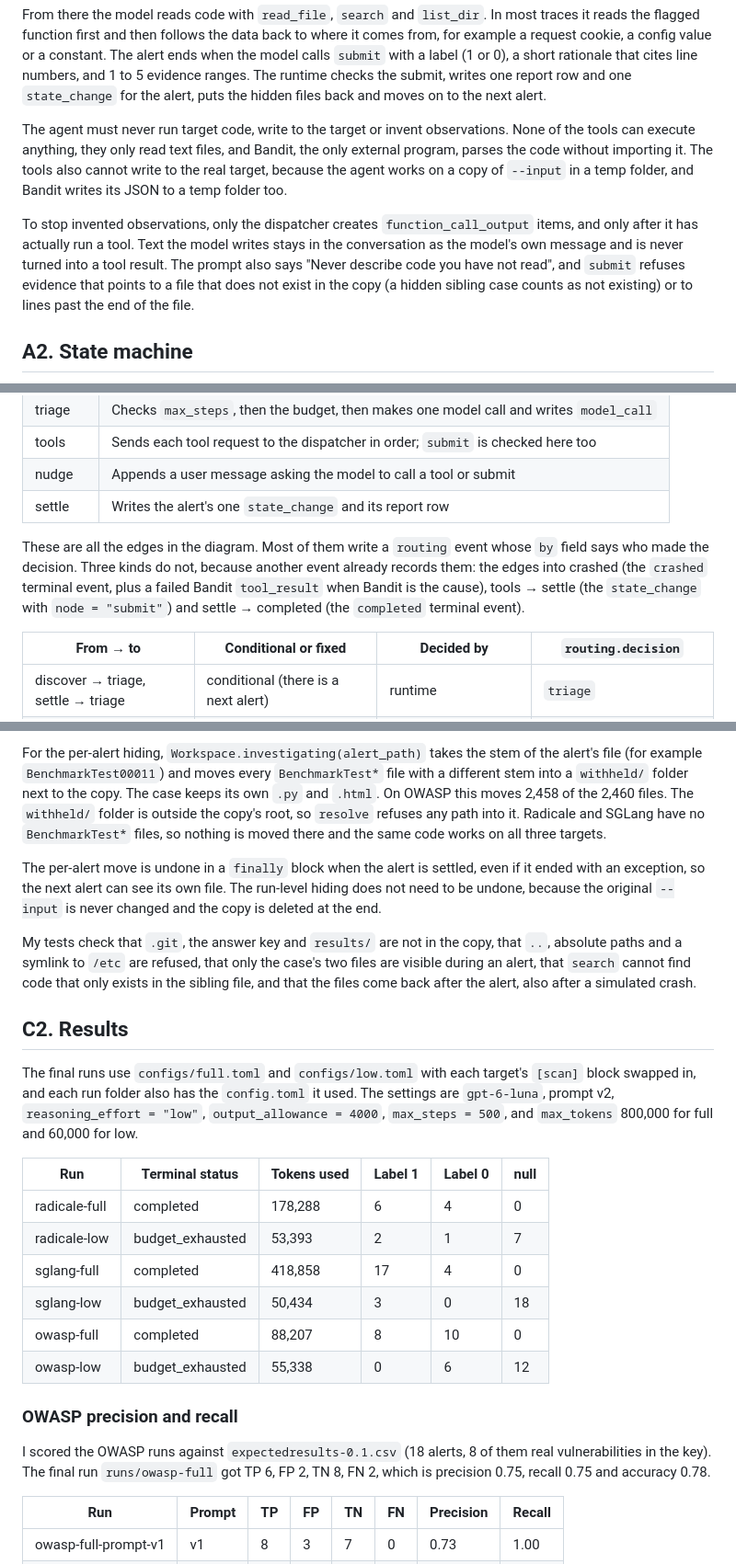
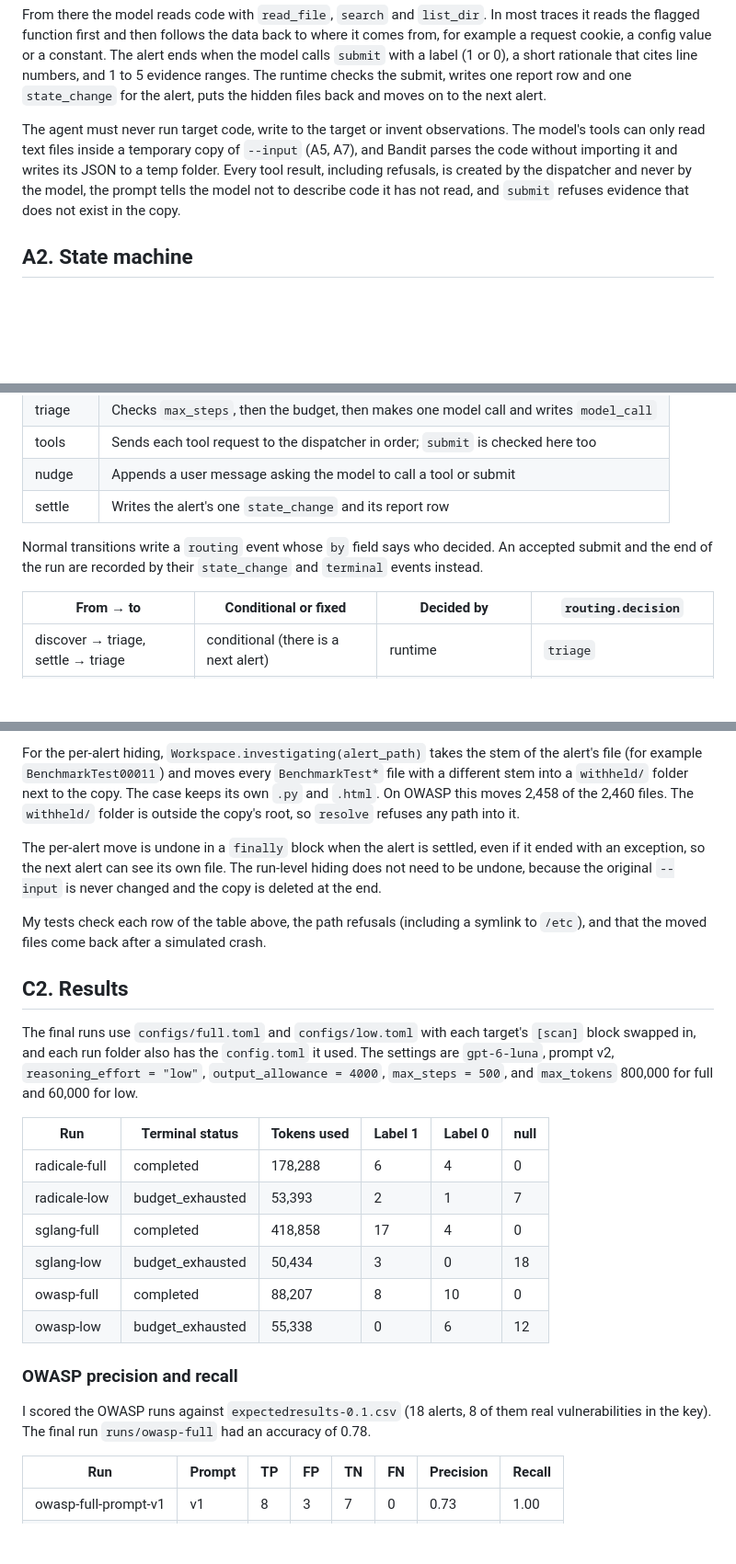
Before and after one commit to justLxy/Design-of-Production-Agentic-Systems, a Markdown page: REPORT.md, 3 parts joined by grey strips. Shown at 92% size. Rendered like a GitHub page; blank space fills up the shorter version.

```diff
--- a/REPORT.md
+++ b/REPORT.md
@@ -19,18 +19,12 @@ calls `submit` with a label (1 or 0), a short rationale that cites line numbers,
 evidence ranges. The runtime checks the submit, writes one report row and one
 `state_change` for the alert, puts the hidden files back and moves on to the next alert.
 
-The agent must never run target code, write to the target or invent observations. None of
-the tools can execute anything, they only read text files, and Bandit, the only external
-program, parses the code without importing it. The tools also cannot write to the real
-target, because the agent works on a copy of `--input` in a temp folder, and Bandit writes
-its JSON to a temp folder too.
-
-To stop invented observations, only the dispatcher creates `function_call_output` items,
-and only after it has actually run a tool. Text the model writes stays in the conversation
-as the model's own message and is never turned into a tool result. The prompt also says
-"Never describe code you have not read", and `submit` refuses evidence that points to a
-file that does not exist in the copy (a hidden sibling case counts as not existing) or to
-lines past the end of the file.
+The agent must never run target code, write to the target or invent observations. The
+model's tools can only read text files inside a temporary copy of `--input` (A5, A7), and
+Bandit parses the code without importing it and writes its JSON to a temp folder. Every
+tool result, including refusals, is created by the dispatcher and never by the model, the
+prompt tells the model not to describe code it has not read, and `submit` refuses evidence
+that does not exist in the copy.
 
 ## A2. State machine
 
@@ -74,11 +68,9 @@ The graph has five nodes:
 | nudge | Appends a user message asking the model to call a tool or submit |
 | settle | Writes the alert's one `state_change` and its report row |
 
-These are all the edges in the diagram. Most of them write a `routing` event whose `by`
-field says who made the decision. Three kinds do not, because another event already
-records them: the edges into crashed (the `crashed` terminal event, plus a failed Bandit
-`tool_result` when Bandit is the cause), tools → settle (the `state_change` with
-`node = "submit"`) and settle → completed (the `completed` terminal event).
+Normal transitions write a `routing` event whose `by` field says who decided. An accepted
+submit and the end of the run are recorded by their `state_change` and `terminal` events
+instead.
 
 | From → to | Conditional or fixed | Decided by | `routing.decision` |
 |---|---|---|---|
@@ -235,25 +215,21 @@ For the per-alert hiding, `Workspace.investigating(alert_path)` takes the stem o
 alert's file (for example `BenchmarkTest00011`) and moves every `BenchmarkTest*` file with a
 different stem into a `withheld/` folder next to the copy. The case keeps its own `.py` and
 `.html`. On OWASP this moves 2,458 of the 2,460 files. The `withheld/` folder is outside the
-copy's root, so `resolve` refuses any path into it. Radicale and SGLang have no
-`BenchmarkTest*` files, so nothing is moved there and the same code works on all three
-targets.
+copy's root, so `resolve` refuses any path into it.
 
 The per-alert move is undone in a `finally` block when the alert is settled, even if it
 ended with an exception, so the next alert can see its own file. The run-level hiding does
 not need to be undone, because the original `--input` is never changed and the copy is
 deleted at the end.
 
-My tests check that `.git`, the answer key and `results/` are not in the copy, that `..`, absolute paths and a symlink to `/etc` are
-refused, that only the case's two files are visible during an alert, that `search` cannot
-find code that only exists in the sibling file, and that the files come back after the
-alert, also after a simulated crash.
+My tests check each row of the table above, the path refusals (including a symlink to
+`/etc`), and that the moved files come back after a simulated crash.
 
 ## C2. Results
 
 The final runs use `configs/full.toml` and `configs/low.toml` with each target's `[scan]`
-block swapped in, and each run folder also has the `config.toml` it used. The settings are `gpt-6-luna`, prompt v2,
-`reasoning_effort = "low"`, `output_allowance = 4000`, `max_steps = 500`, and `max_tokens`
+block swapped in, and each run folder also has the `config.toml` it used. The settings are
+`gpt-6-luna`, prompt v2, `reasoning_effort = "low"`, `output_allowance = 4000`, `max_steps = 500`, and `max_tokens`
 800,000 for full and 60,000 for low.
 
 | Run | Terminal status | Tokens used | Label 1 | Label 0 | null |
@@ -264,11 +240,11 @@ block swapped in, and each run folder also has the `config.toml` it used. The se
 | sglang-low | budget_exhausted | 50,434 | 3 | 0 | 18 |
 | owasp-full | completed | 88,207 | 8 | 10 | 0 |
 | owasp-low | budget_exhausted | 55,338 | 0 | 6 | 12 |
+
 ### OWASP precision and recall
 
 I scored the OWASP runs against `expectedresults-0.1.csv` (18 alerts, 8 of them real
-vulnerabilities in the key). The final run `runs/owasp-full` got TP 6, FP 2, TN 8, FN 2,
-which is precision 0.75, recall 0.75 and accuracy 0.78.
+vulnerabilities in the key). The final run `runs/owasp-full` had an accuracy of 0.78.
 
 | Run | Prompt | TP | FP | TN | FN | Precision | Recall |
 |---|---|---|---|---|---|---|---|
```
Also changed, not shown: other parts of REPORT.md (+27 -39 lines).
